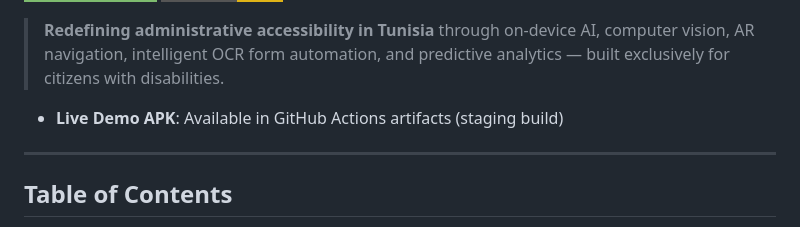
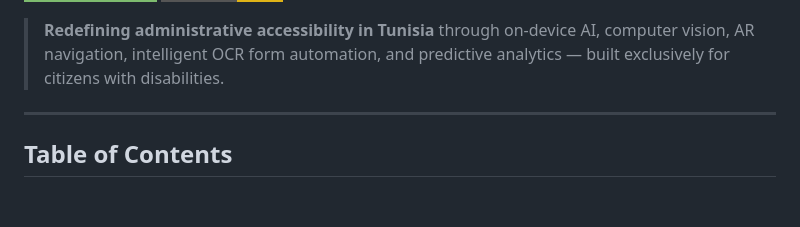
Before and after one commit to ben-slimene-nour-el-houda/Maak, a Markdown page: README.md, the part around the change. Rendered like a GitHub page; badges without logos; blank space fills up the shorter version.

Commit message:
Update README.md
Removed the mention of the Live Demo APK from the README.

```diff
--- a/README.md
+++ b/README.md
@@ -14,10 +14,6 @@
 [![License](https://img.shields.io/badge/License-MIT-yellow?style=for-the-badge)](LICENSE)
 
 > **Redefining administrative accessibility in Tunisia** through on-device AI, computer vision, AR navigation, intelligent OCR form automation, and predictive analytics — built exclusively for citizens with disabilities.
-
-- **Live Demo APK**: Available in GitHub Actions artifacts (staging build)
-
-
 ---
 
 ## Table of Contents
```
